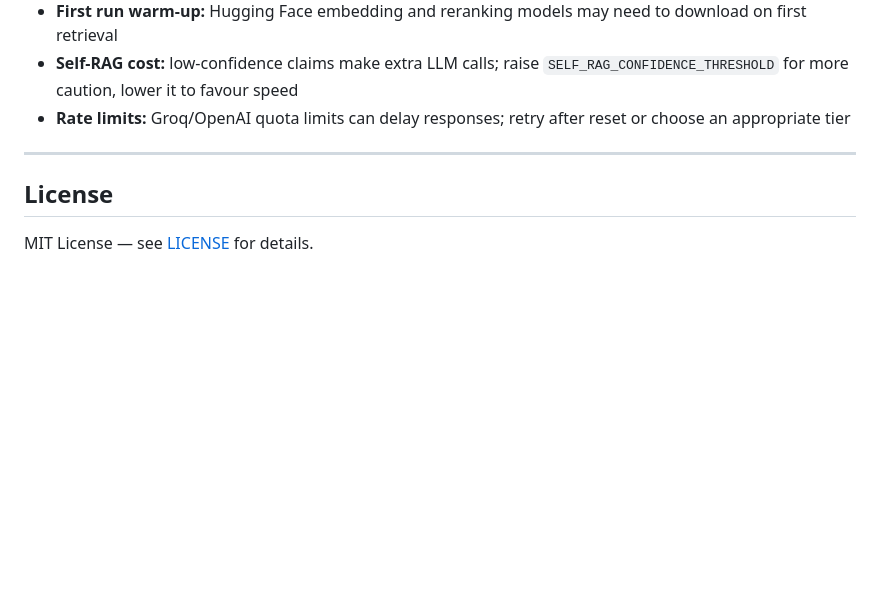
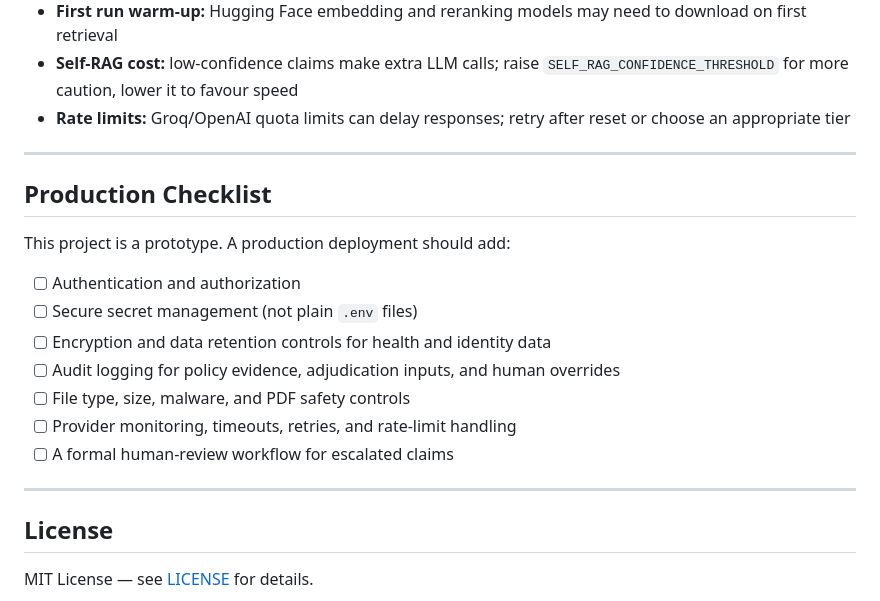
Before and after one commit to Shoaib-33/AI-Claims-Processing-System, a Markdown page: README.md, the part around one of its changes. Rendered like a GitHub page; blank space fills up the shorter version.

```diff
--- a/README.md
+++ b/README.md
@@ -371,6 +424,20 @@ docker run --rm -p 8000:8000 --env-file .env \
 
 ---
 
+## Production Checklist
+
+This project is a prototype. A production deployment should add:
+
+- [ ] Authentication and authorization
+- [ ] Secure secret management (not plain `.env` files)
+- [ ] Encryption and data retention controls for health and identity data
+- [ ] Audit logging for policy evidence, adjudication inputs, and human overrides
+- [ ] File type, size, malware, and PDF safety controls
+- [ ] Provider monitoring, timeouts, retries, and rate-limit handling
+- [ ] A formal human-review workflow for escalated claims
+
+---
+
 ## License
 
 MIT License — see [LICENSE](LICENSE) for details.
```
Also changed, not shown: other parts of README.md (+53 -0 lines).
